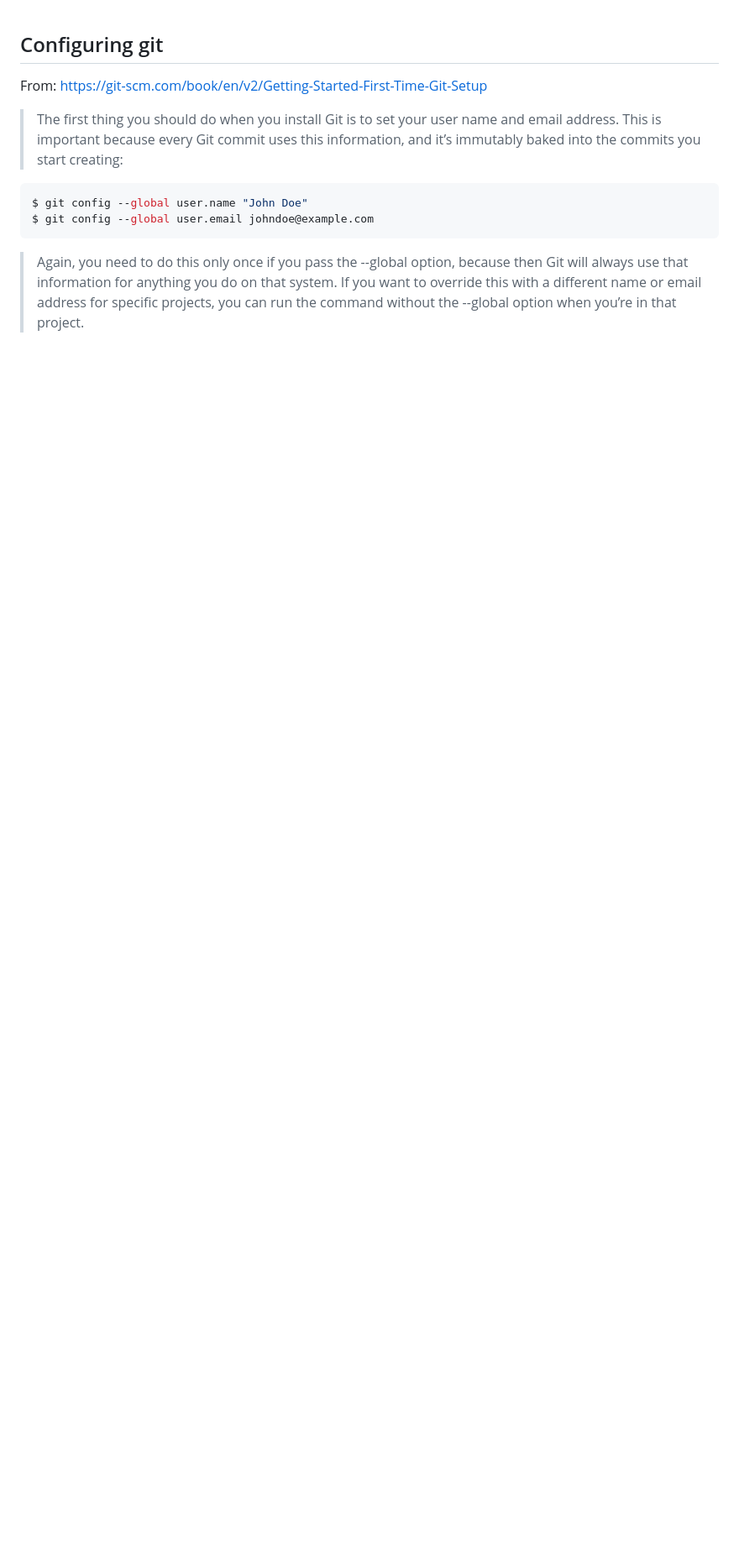
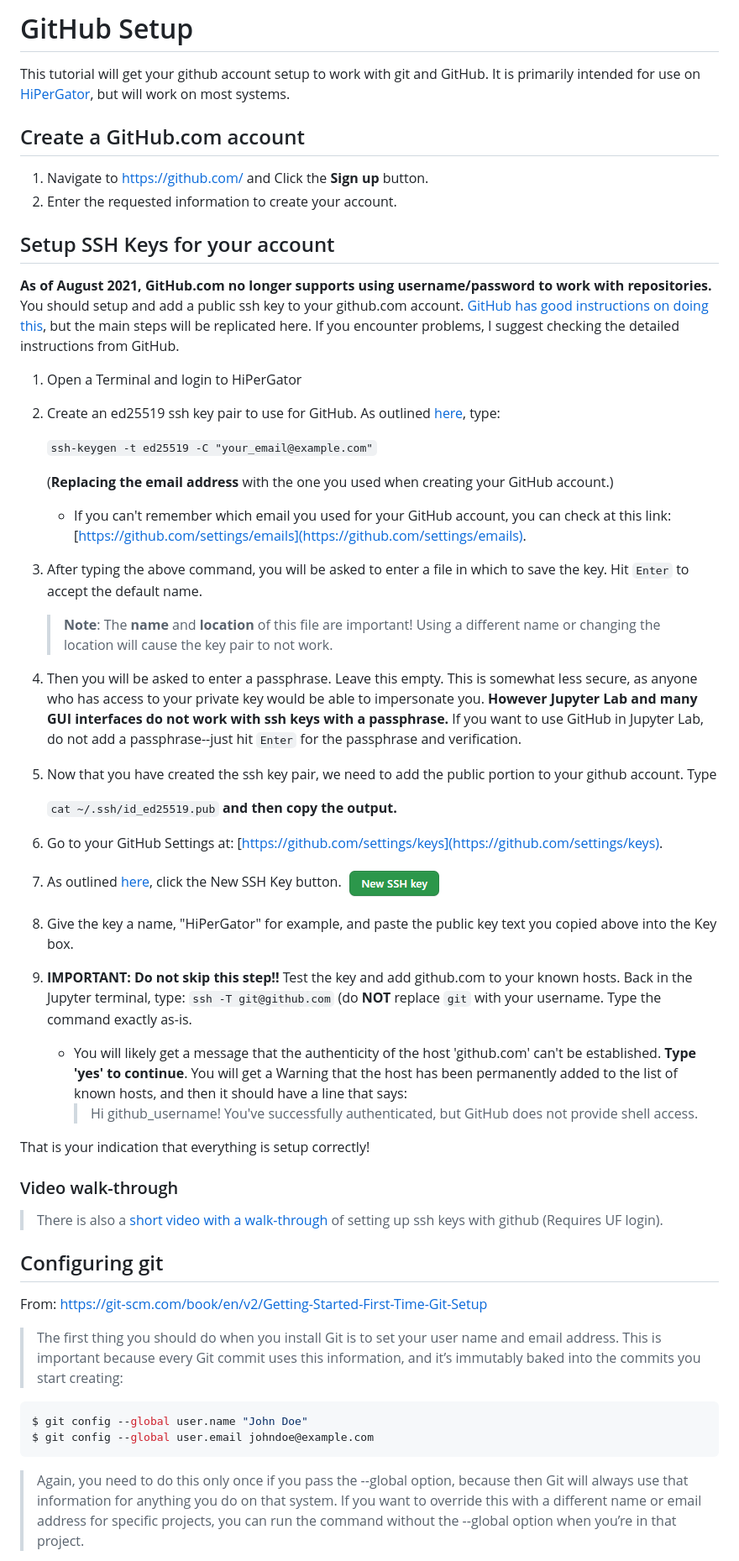
Before and after one commit to UFResearchComputing/git-training, a Markdown page: git_setup.md, the part around the change printed below. Shown: that part at 84% size. GitHub-like rendering; pictures changed too: images/new_key.png (added); blank space fills up the shorter version.

Commit message:
Update with ssh key setup

```diff
--- a/git_setup.md
+++ b/git_setup.md
@@ -1,3 +1,52 @@
+
+# GitHub Setup
+
+This tutorial will get your github account setup to work with git and GitHub. It is primarily intended for use on [HiPerGator](https://www.rc.ufl.edu/), but will work on most systems.
+
+## Create a GitHub.com account
+
+1. Navigate to https://github.com/ and Click the **Sign up** button.
+1. Enter the requested information to create your account.
+
+## Setup SSH Keys for your account
+
+**As of August 2021, GitHub.com no longer supports using username/password to work with repositories.** You should setup and add a public ssh key to your github.com account. [GitHub has good instructions on doing this](https://docs.github.com/en/authentication/connecting-to-github-with-ssh/about-ssh), but the main steps will be replicated here. If you encounter problems, I suggest checking the detailed instructions from GitHub.
+
+1. Open a Terminal and login to HiPerGator
+
+1. Create an ed25519 ssh key pair to use for GitHub. As outlined [here](https://docs.github.com/en/authentication/connecting-to-github-with-ssh/generating-a-new-ssh-key-and-adding-it-to-the-ssh-agent), type:
+
+   `ssh-keygen -t ed25519 -C "your_email@example.com"`
+
+   (**Replacing the email address** with the one you used when creating your GitHub account.)
+
+   * If you can't remember which email you used for your GitHub account, you can check at this link: [https://github.com/settings/emails](https://github.com/settings/emails).
+
+1. After typing the above command, you will be asked to enter a file in which to save the key. Hit `Enter` to accept the default name.
+
+   > **Note**: The **name** and **location** of this file are important! Using a different name or changing the location will cause the key pair to not work.
+
+1. Then you will be asked to enter a passphrase. Leave this empty. This is somewhat less secure, as anyone who has access to your private key would be able to impersonate you. **However Jupyter Lab  and many GUI interfaces do not work with ssh keys with a passphrase.** If you want to use GitHub in Jupyter Lab, do not add a passphrase--just hit `Enter` for the passphrase and verification.
+
+1. Now that you have created the ssh key pair, we need to add the public portion to your github account. Type
+
+   `cat ~/.ssh/id_ed25519.pub` **and then copy the output.**
+
+1. Go to your GitHub Settings at: [https://github.com/settings/keys](https://github.com/settings/keys).
+
+1. As outlined [here](https://docs.github.com/en/authentication/connecting-to-github-with-ssh/adding-a-new-ssh-key-to-your-github-account), click the New SSH Key button. ![Screenshot of the New SSH Key button](images/new_key.png)
+
+1. Give the key a name, "HiPerGator" for example, and paste the public key text you copied above into the Key box.
+
+1. **IMPORTANT: Do not skip this step!!** Test the key and add github.com to your known hosts. Back in the Jupyter terminal, type: `ssh -T git@github.com` (do **NOT** replace `git` with your username. Type the command exactly as-is.
+   * You will likely get a message that the authenticity of the host 'github.com' can't be established. **Type 'yes' to continue**. You will get a Warning that the host has been permanently added to the list of known hosts, and then it should have a line that says:
+     > Hi github_username! You've successfully authenticated, but GitHub does not provide shell access.
+
+ That is your indication that everything is setup correctly!
+
+### Video walk-through
+
+> There is also a [short video with a walk-through](https://web.microsoftstream.com/video/b0e02a2d-f108-44ff-aea2-276d98a8b524) of setting up ssh keys with github (Requires UF login).
 
 ## Configuring git
 
```
Also changed, not shown: other parts of git_setup.md (+2 -8 lines).
